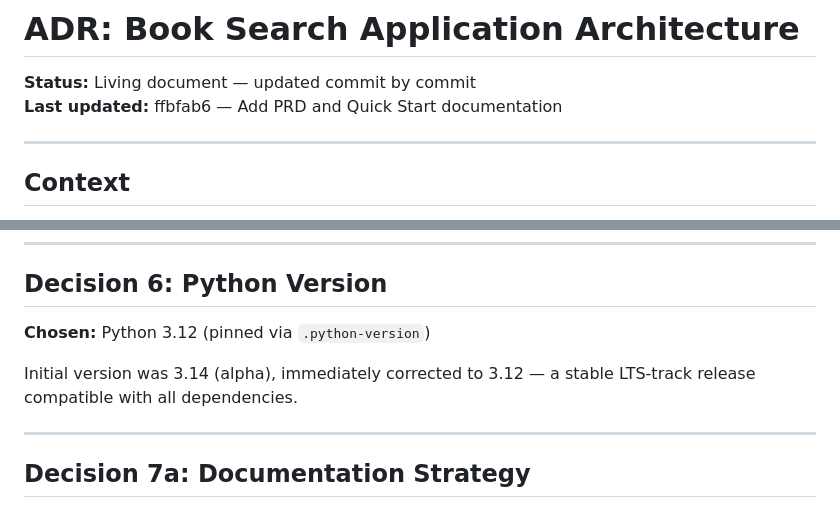
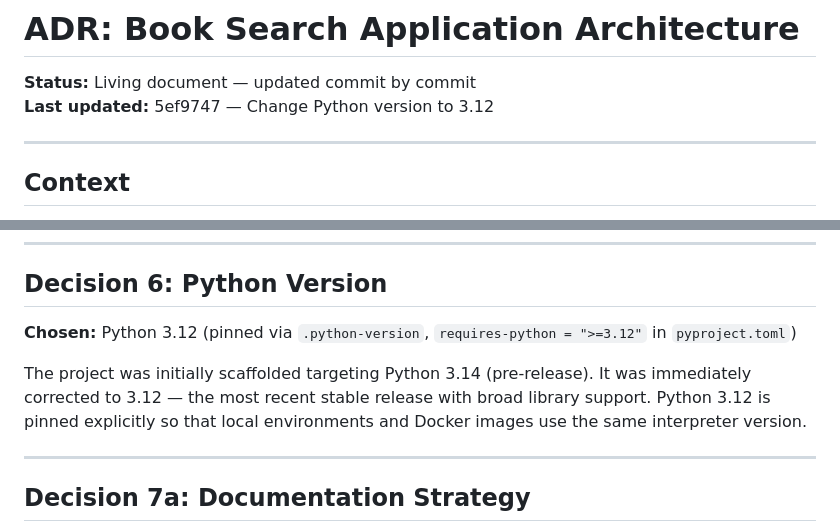
Before and after one commit to kapilgoenka/book-search-app, a Markdown page: docs/adr/architecture.md, 2 parts joined by grey strips. GitHub-like rendering.

Commit message:
docs: ADR update — Python 3.12 version decision
Expand Decision 6 to explain why 3.14→3.12 correction was made and how
the version is pinned across local env and Docker.

Based on commit 5ef9747 (Change Python version to 3.12)

Co-Authored-By: Claude Sonnet 4.6 <noreply@anthropic.com>

```diff
--- a/docs/adr/architecture.md
+++ b/docs/adr/architecture.md
@@ -1,7 +1,7 @@
 # ADR: Book Search Application Architecture
 
 **Status:** Living document — updated commit by commit
-**Last updated:** ffbfab6 — Add PRD and Quick Start documentation
+**Last updated:** 5ef9747 — Change Python version to 3.12
 
 ---
 
@@ -84,9 +84,9 @@ Book cover images are fetched directly from the Open Library API using ISBN. Thi
 
 ## Decision 6: Python Version
 
-**Chosen:** Python 3.12 (pinned via `.python-version`)
+**Chosen:** Python 3.12 (pinned via `.python-version`, `requires-python = ">=3.12"` in `pyproject.toml`)
 
-Initial version was 3.14 (alpha), immediately corrected to 3.12 — a stable LTS-track release compatible with all dependencies.
+The project was initially scaffolded targeting Python 3.14 (pre-release). It was immediately corrected to 3.12 — the most recent stable release with broad library support. Python 3.12 is pinned explicitly so that local environments and Docker images use the same interpreter version.
 
 ---
 
```
